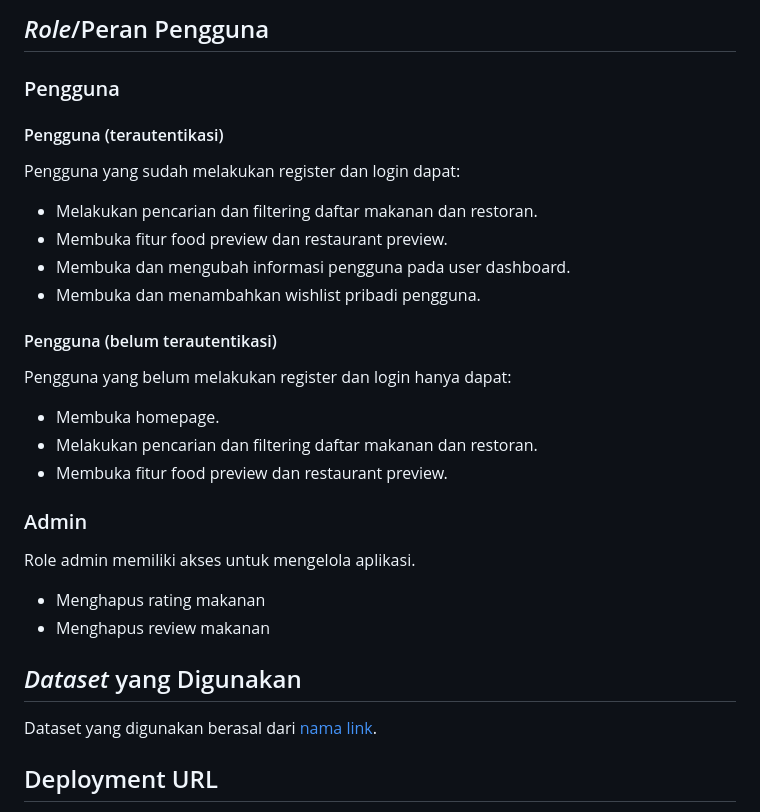
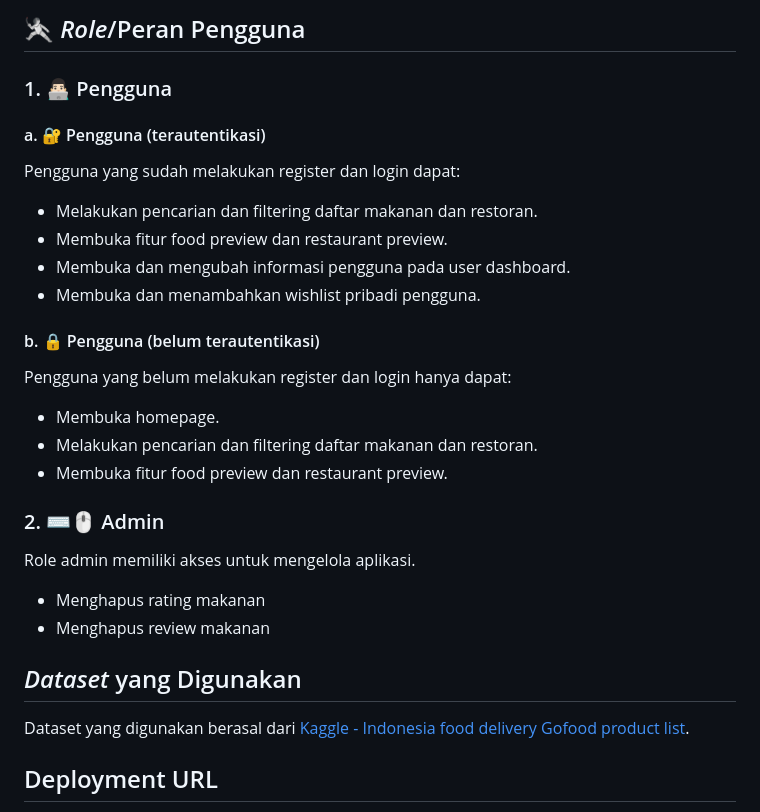
Before and after one commit to PBP-F10/GolekMakanRek, a Markdown page: README.md, the part around one of its changes. GitHub-like rendering.

```diff
--- a/README.md
+++ b/README.md
@@ -29,26 +32,26 @@ Berikut adalah daftar modul yang akan di-implementasikan:
 
-## *Role*/Peran Pengguna
-### Pengguna
-#### Pengguna (terautentikasi)
+## 🤺 *Role*/Peran Pengguna
+### 1. 👨🏻‍💻 Pengguna
+#### a. 🔐 Pengguna (terautentikasi)
 Pengguna yang sudah melakukan register dan login dapat:
 - Melakukan pencarian dan filtering daftar makanan dan restoran.
 - Membuka fitur food preview dan restaurant preview.
 - Membuka dan mengubah informasi pengguna pada user dashboard.
 - Membuka dan menambahkan wishlist pribadi pengguna.
-#### Pengguna (belum terautentikasi)
+#### b. 🔒 Pengguna (belum terautentikasi)
 Pengguna yang belum melakukan register dan login hanya dapat:
 - Membuka homepage.
 - Melakukan pencarian dan filtering daftar makanan dan restoran.
 - Membuka fitur food preview dan restaurant preview.
 
-### Admin
+### 2. ⌨️🖱️ Admin
 Role admin memiliki akses untuk mengelola aplikasi.
 - Menghapus rating makanan
 - Menghapus review makanan
 
 
 ## *Dataset* yang Digunakan
-Dataset yang digunakan berasal dari [nama link]().
+Dataset yang digunakan berasal dari [Kaggle - Indonesia food delivery Gofood product list](https://www.kaggle.com/datasets/ariqsyahalam/indonesia-food-delivery-gofood-product-list).
 
 ## Deployment URL
 Aplikasi kami dapat diakses pada tautan http://joshua-montolalu-golekmakanrek.pbp.cs.ui.ac.id/.
```
Also changed, not shown: other parts of README.md (+15 -12 lines).
